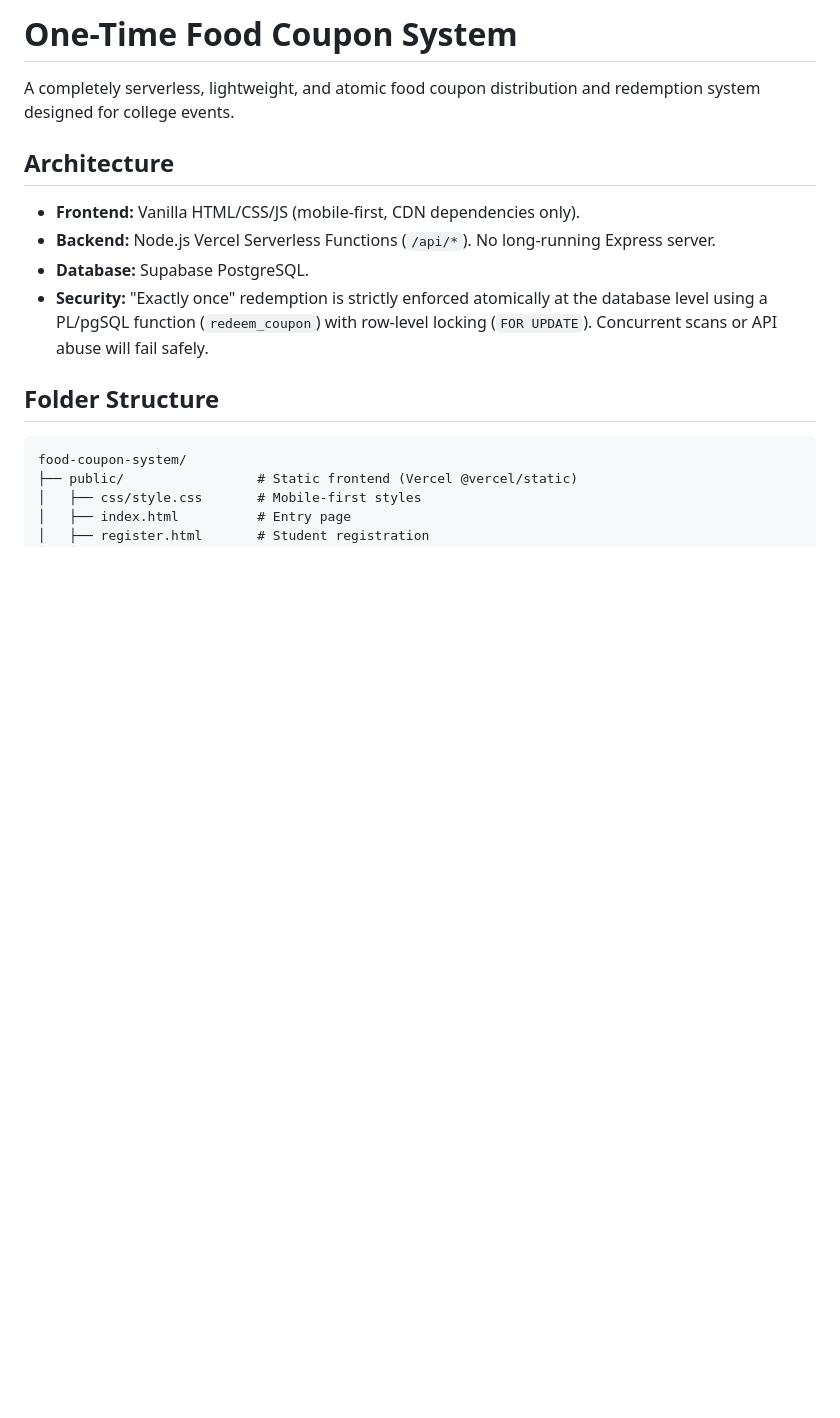
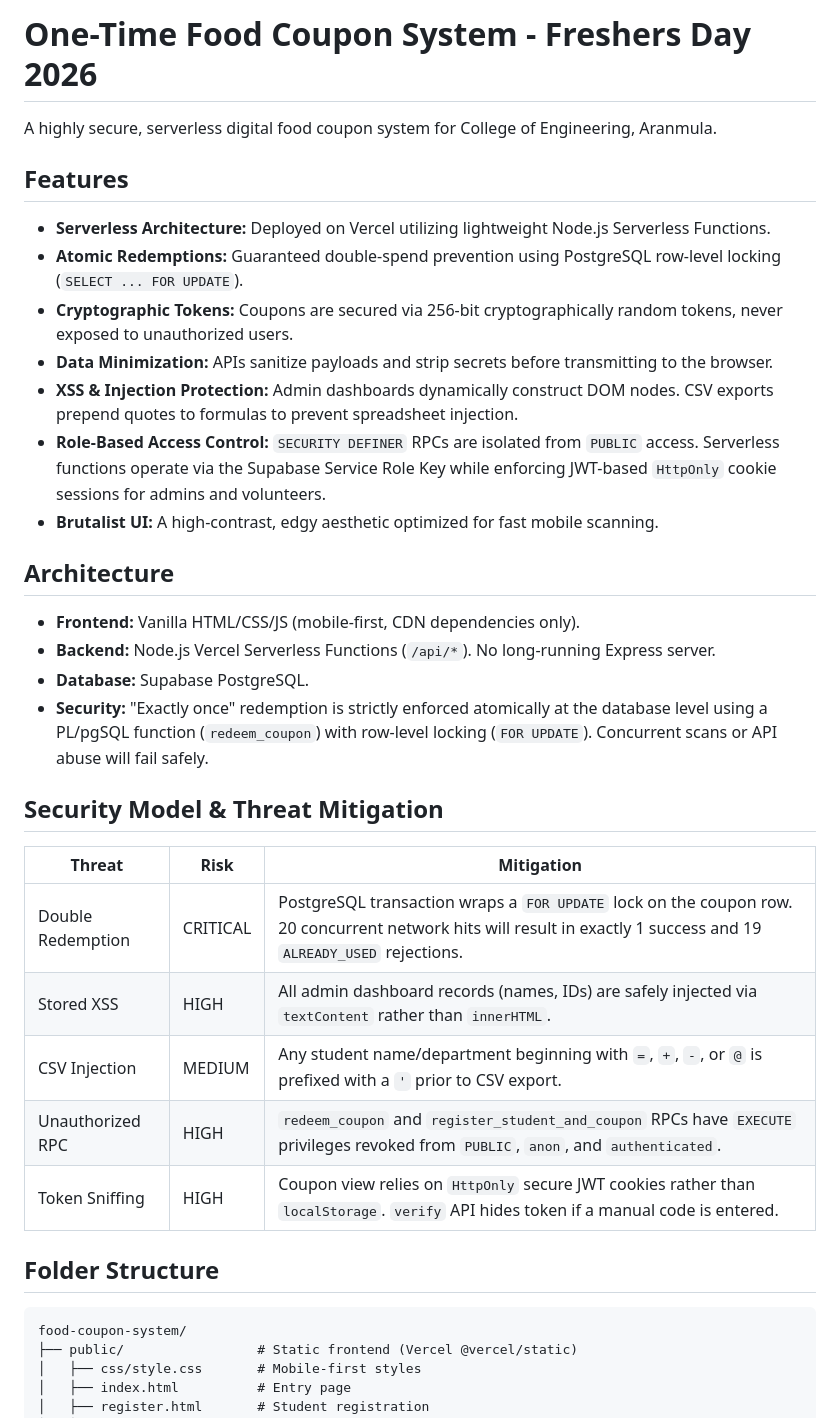
Before and after one commit to chriz-3656/food-coupon-system, a Markdown page: README.md, the part around the change. Drawn GitHub-style; blank space fills up the shorter version.

Commit message:
Update README with security model and threat mitigation

````diff
--- a/README.md
+++ b/README.md
@@ -1,12 +1,30 @@
-# One-Time Food Coupon System
+# One-Time Food Coupon System - Freshers Day 2026
 
-A completely serverless, lightweight, and atomic food coupon distribution and redemption system designed for college events.
+A highly secure, serverless digital food coupon system for College of Engineering, Aranmula.
+
+## Features
+- **Serverless Architecture:** Deployed on Vercel utilizing lightweight Node.js Serverless Functions.
+- **Atomic Redemptions:** Guaranteed double-spend prevention using PostgreSQL row-level locking (`SELECT ... FOR UPDATE`).
+- **Cryptographic Tokens:** Coupons are secured via 256-bit cryptographically random tokens, never exposed to unauthorized users.
+- **Data Minimization:** APIs sanitize payloads and strip secrets before transmitting to the browser.
+- **XSS & Injection Protection:** Admin dashboards dynamically construct DOM nodes. CSV exports prepend quotes to formulas to prevent spreadsheet injection.
+- **Role-Based Access Control:** `SECURITY DEFINER` RPCs are isolated from `PUBLIC` access. Serverless functions operate via the Supabase Service Role Key while enforcing JWT-based `HttpOnly` cookie sessions for admins and volunteers.
+- **Brutalist UI:** A high-contrast, edgy aesthetic optimized for fast mobile scanning.
 
 ## Architecture
 - **Frontend:** Vanilla HTML/CSS/JS (mobile-first, CDN dependencies only).
 - **Backend:** Node.js Vercel Serverless Functions (`/api/*`). No long-running Express server.
 - **Database:** Supabase PostgreSQL.
 - **Security:** "Exactly once" redemption is strictly enforced atomically at the database level using a PL/pgSQL function (`redeem_coupon`) with row-level locking (`FOR UPDATE`). Concurrent scans or API abuse will fail safely.
+
+## Security Model & Threat Mitigation
+| Threat | Risk | Mitigation |
+|---|---|---|
+| Double Redemption | CRITICAL | PostgreSQL transaction wraps a `FOR UPDATE` lock on the coupon row. 20 concurrent network hits will result in exactly 1 success and 19 `ALREADY_USED` rejections. |
+| Stored XSS | HIGH | All admin dashboard records (names, IDs) are safely injected via `textContent` rather than `innerHTML`. |
+| CSV Injection | MEDIUM | Any student name/department beginning with `=`, `+`, `-`, or `@` is prefixed with a `'` prior to CSV export. |
+| Unauthorized RPC | HIGH | `redeem_coupon` and `register_student_and_coupon` RPCs have `EXECUTE` privileges revoked from `PUBLIC`, `anon`, and `authenticated`. |
+| Token Sniffing | HIGH | Coupon view relies on `HttpOnly` secure JWT cookies rather than `localStorage`. `verify` API hides token if a manual code is entered. |
 
 ## Folder Structure
 ```text
````
